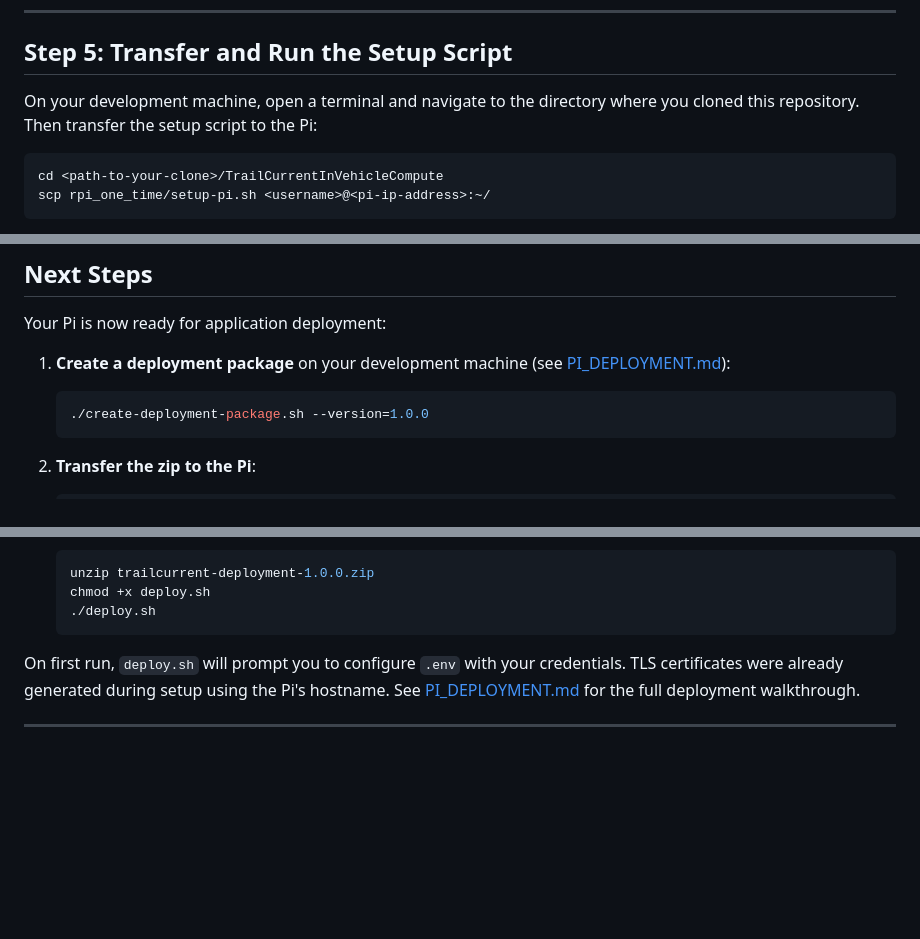
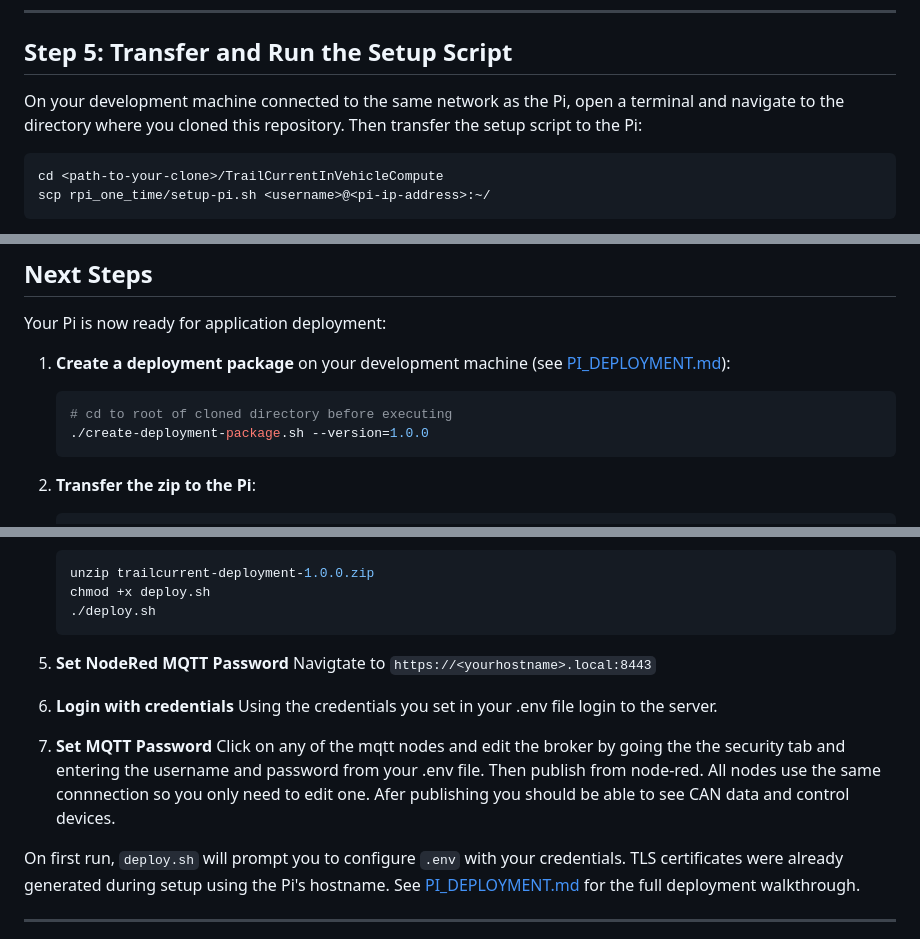
Before and after one commit to trailcurrentoss/TrailCurrentInVehicleCompute, a Markdown page: DOCS/RaspberryPiOneTimeSetup.md, 3 parts joined by grey strips. GitHub-like rendering; blank space fills up the shorter version.

Commit message:
Final verified setup of initial Pi configuration

````diff
--- a/DOCS/RaspberryPiOneTimeSetup.md
+++ b/DOCS/RaspberryPiOneTimeSetup.md
@@ -114,7 +114,7 @@ Connect power to the Pi so that it boots.
 
 ## Step 5: Transfer and Run the Setup Script
 
-On your development machine, open a terminal and navigate to the directory where you cloned this repository. Then transfer the setup script to the Pi:
+On your development machine connected to the same network as the Pi, open a terminal and navigate to the directory where you cloned this repository. Then transfer the setup script to the Pi:
 
 ```bash
 cd <path-to-your-clone>/TrailCurrentInVehicleCompute
@@ -211,6 +211,7 @@ Your Pi is now ready for application deployment:
 
 1. **Create a deployment package** on your development machine (see [PI_DEPLOYMENT.md](../PI_DEPLOYMENT.md)):
    ```bash
+   # cd to root of cloned directory before executing
    ./create-deployment-package.sh --version=1.0.0
    ```
 
@@ -230,6 +231,12 @@ Your Pi is now ready for application deployment:
    chmod +x deploy.sh
    ./deploy.sh
    ```
+5. **Set NodeRed MQTT Password**
+   Navigtate to `https://<yourhostname>.local:8443`
+6. **Login with credentials**
+   Using the credentials you set in your .env file login to the server.
+7. **Set MQTT Password**
+   Click on any of the mqtt nodes and edit the broker by going the the security tab and entering the username and password from your .env file. Then publish from node-red. All nodes use the same connnection so you only need to edit one. Afer publishing you should be able to see CAN data and control devices.
 
 On first run, `deploy.sh` will prompt you to configure `.env` with your credentials. TLS certificates were already generated during setup using the Pi's hostname. See [PI_DEPLOYMENT.md](../PI_DEPLOYMENT.md) for the full deployment walkthrough.
 
````
